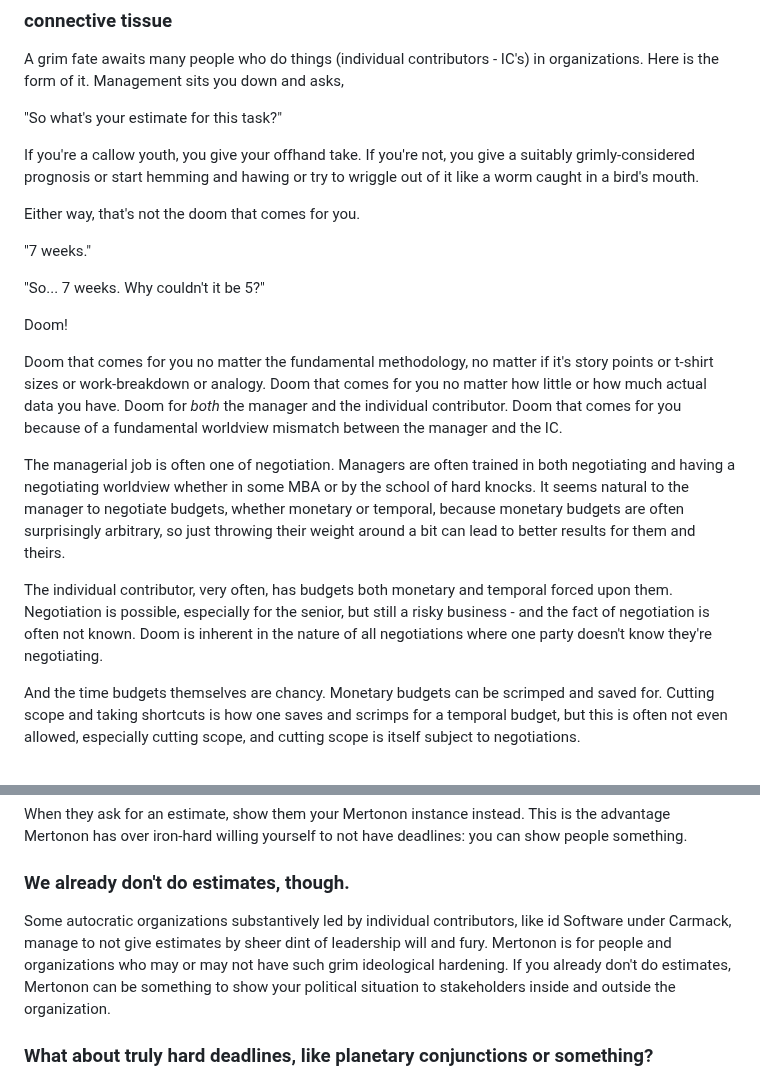
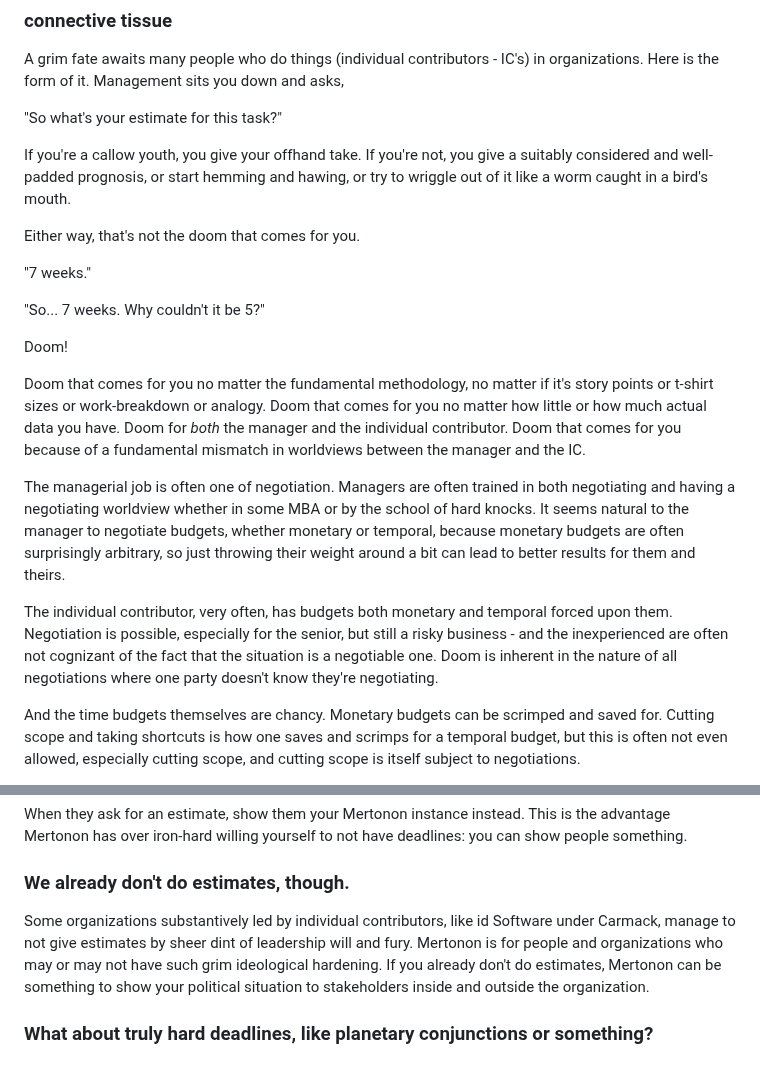
Before and after one commit to howonlee/mertonon, a Markdown page: essays/estimates.md, 2 parts joined by grey strips. Drawn GitHub-style.

Commit message:
thinking

```diff
--- a/essays/estimates.md
+++ b/essays/estimates.md
@@ -8,7 +8,7 @@ A grim fate awaits many people who do things (individual contributors - IC's) in
 
 "So what's your estimate for this task?"
 
-If you're a callow youth, you give your offhand take. If you're not, you give a suitably grimly-considered prognosis or start hemming and hawing or try to wriggle out of it like a worm caught in a bird's mouth.
+If you're a callow youth, you give your offhand take. If you're not, you give a suitably considered and well-padded prognosis, or start hemming and hawing, or try to wriggle out of it like a worm caught in a bird's mouth.
 
 Either way, that's not the doom that comes for you.
 
@@ -18,11 +18,11 @@ Either way, that's not the doom that comes for you.
 
 Doom!
 
-Doom that comes for you no matter the fundamental methodology, no matter if it's story points or t-shirt sizes or work-breakdown or analogy. Doom that comes for you no matter how little or how much actual data you have. Doom for _both_ the manager and the individual contributor. Doom that comes for you because of a fundamental worldview mismatch between the manager and the IC.
+Doom that comes for you no matter the fundamental methodology, no matter if it's story points or t-shirt sizes or work-breakdown or analogy. Doom that comes for you no matter how little or how much actual data you have. Doom for _both_ the manager and the individual contributor. Doom that comes for you because of a fundamental mismatch in worldviews between the manager and the IC.
 
 The managerial job is often one of negotiation. Managers are often trained in both negotiating and having a negotiating worldview whether in some MBA or by the school of hard knocks. It seems natural to the manager to negotiate budgets, whether monetary or temporal, because monetary budgets are often surprisingly arbitrary, so just throwing their weight around a bit can lead to better results for them and theirs.
 
-The individual contributor, very often, has budgets both monetary and temporal forced upon them. Negotiation is possible, especially for the senior, but still a risky business - and the fact of negotiation is often not known. Doom is inherent in the nature of all negotiations where one party doesn't know they're negotiating.
+The individual contributor, very often, has budgets both monetary and temporal forced upon them. Negotiation is possible, especially for the senior, but still a risky business - and the inexperienced are often not cognizant of the fact that the situation is a negotiable one. Doom is inherent in the nature of all negotiations where one party doesn't know they're negotiating.
 
 And the time budgets themselves are chancy. Monetary budgets can be scrimped and saved for. Cutting scope and taking shortcuts is how one saves and scrimps for a temporal budget, but this is often not even allowed, especially cutting scope, and cutting scope is itself subject to negotiations.
 
@@ -70,7 +70,7 @@ When they ask for an estimate, show them your Mertonon instance instead. This is
 
 ### We already don't do estimates, though.
 
-Some autocratic organizations substantively led by individual contributors, like id Software under Carmack, manage to not give estimates by sheer dint of leadership will and fury. Mertonon is for people and organizations who may or may not have such grim ideological hardening. If you already don't do estimates, Mertonon can be something to show your political situation to stakeholders inside and outside the organization.
+Some organizations substantively led by individual contributors, like id Software under Carmack, manage to not give estimates by sheer dint of leadership will and fury. Mertonon is for people and organizations who may or may not have such grim ideological hardening. If you already don't do estimates, Mertonon can be something to show your political situation to stakeholders inside and outside the organization.
 
 ### What about truly hard deadlines, like planetary conjunctions or something?
 
```
